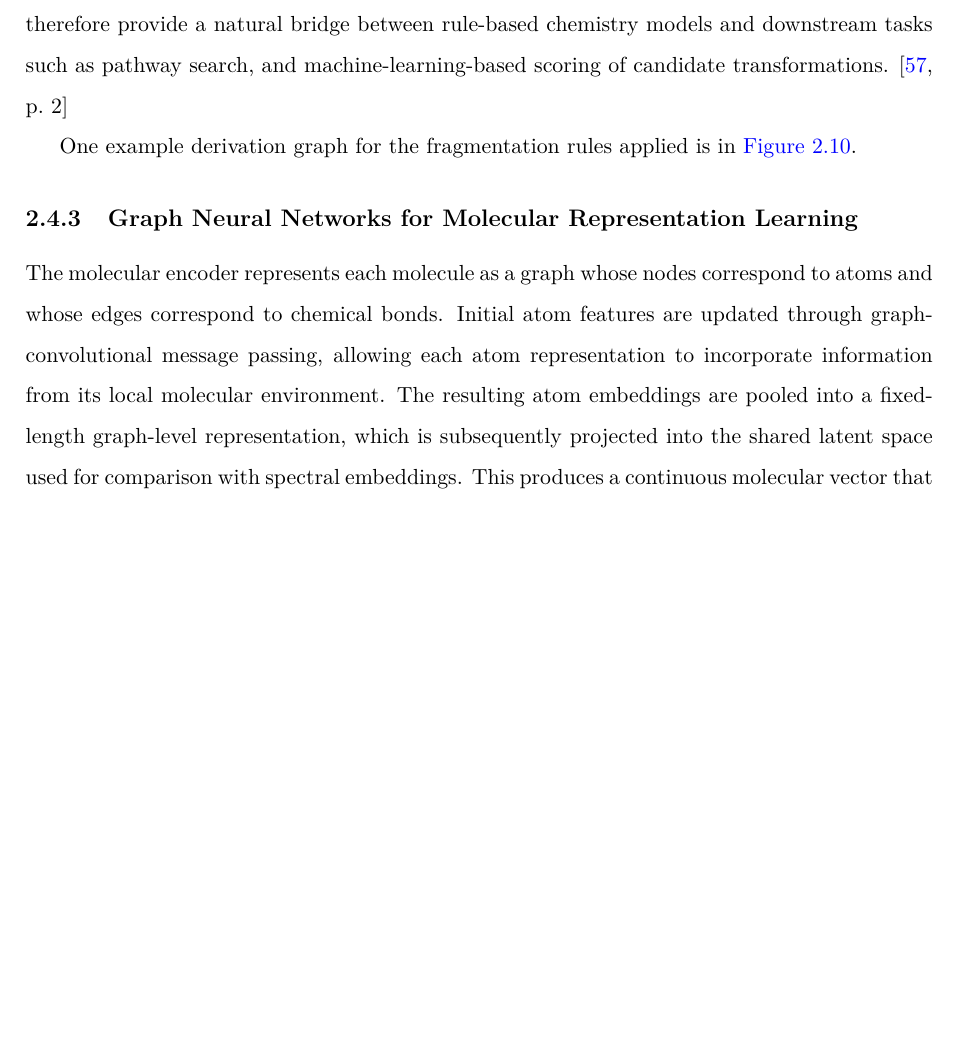
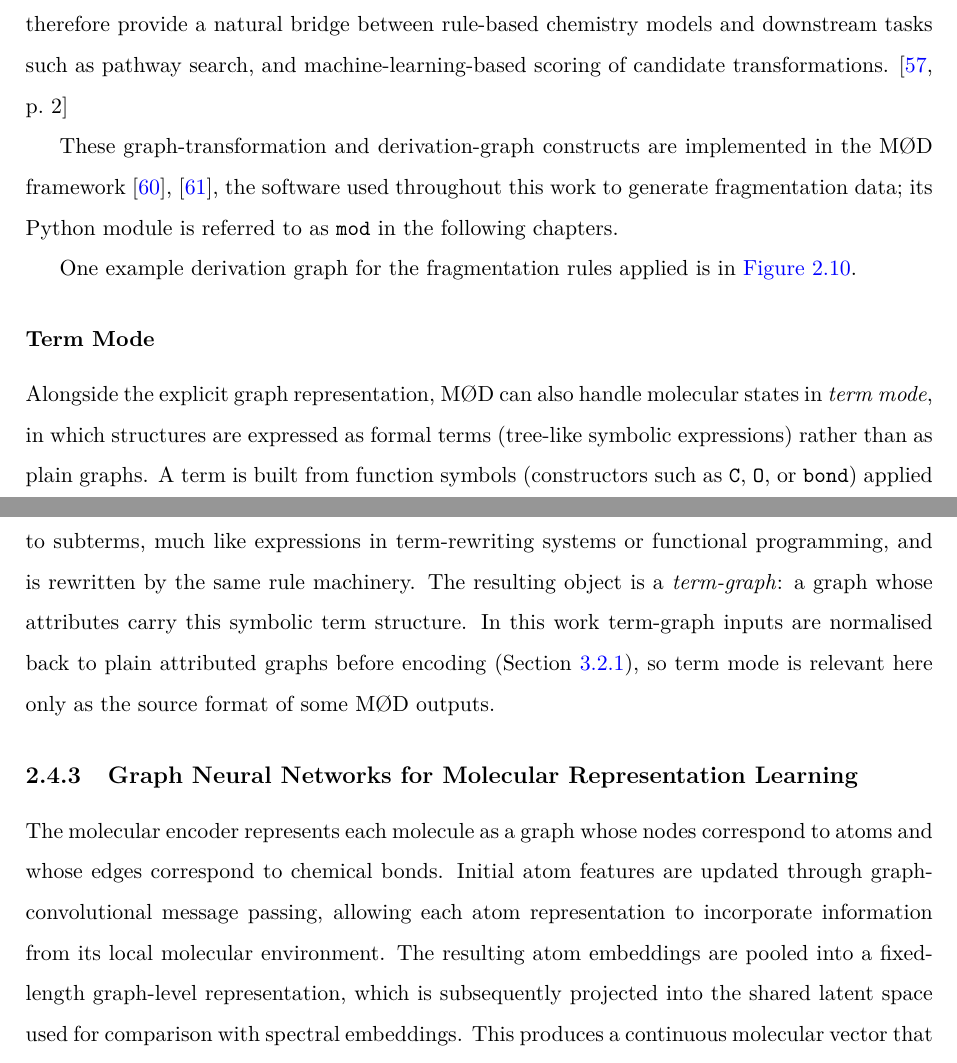
Before and after one commit to phireiser/mass-spec, a LaTeX thesis (main.tex, which reads ch2.tex): part of page 33 of 84 before the commit and two parts of pages 33 and 35 of 84 after it, the two joined at a grey line, cut so that both start at the same text, the shorter picture padded with empty space. The pictures show the PDF file main.pdf that the author committed with the source.

Commit message:
Define previously unexplained concepts (MØD, term mode, EMD, DAG)

```diff
--- a/ch2.tex
+++ b/ch2.tex
@@ -760,6 +760,8 @@ rule-based chemistry models and downstream tasks such as
 pathway search, and machine-learning-based scoring of candidate transformations.
 \cite[p.~2]{Abel2026}
 
+These graph-transformation and derivation-graph constructs are implemented in the M\O D framework \cite{Andersen2017,MODDocDGStrat}, the software used throughout this work to generate fragmentation data; its Python module is referred to as \texttt{mod} in the following chapters.
+
 One example derivation graph for the fragmentation rules applied is in \autoref{fig:derivation-graph}.
 
 \begin{figure}[htp]
@@ -775,20 +777,15 @@ One example derivation graph for the fragmentation rules applied is in \autoref{
 
 
 
-%\subsubsection{Term Mode}
-%Term mode is a representation mode in which chemical structures and reactions are expressed as
-%formal terms (tree-like expressions) rather than as explicit graphs.
-%In this mode, molecules are handled as algebraic objects governed by rewrite rules.
-%
-%A term is a symbolic expression built from:
-%
-%\begin{itemize}
-%    \item Function symbols (e.g., constructors such as C, O, bond, ring)
-%    \item Arguments (subterms)
-%\end{itemize}
-%
-%Conceptually, this is similar to expressions in term-rewriting systems or functional programming.
-%
+\subsubsection{Term Mode}
+Alongside the explicit graph representation, M\O D can also handle molecular states in \emph{term mode},
+in which structures are expressed as formal terms (tree-like symbolic expressions) rather than as plain graphs.
+A term is built from function symbols (constructors such as \texttt{C}, \texttt{O}, or \texttt{bond}) applied to
+subterms, much like expressions in term-rewriting systems or functional programming, and is rewritten by the same
+rule machinery.
+The resulting object is a \emph{term-graph}: a graph whose attributes carry this symbolic term structure.
+In this work term-graph inputs are normalised back to plain attributed graphs before encoding (\Cref{sec:molgraph-encoding}),
+so term mode is relevant here only as the source format of some M\O D outputs.
 
 
 \subsection{Graph Neural Networks for Molecular Representation Learning}
```
Also changed, not shown: ch3.tex (+2 -2 lines), ch5.tex (+1 -1 lines), main.pdf.
